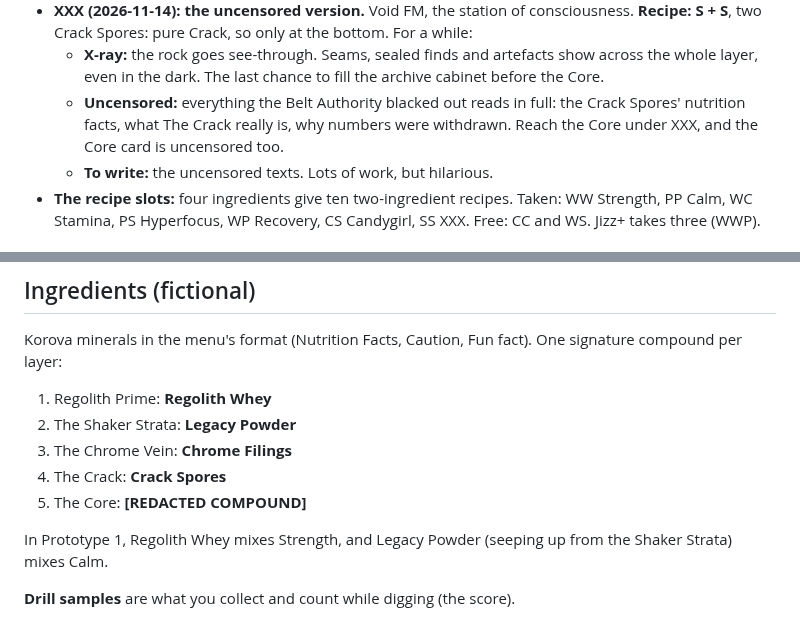
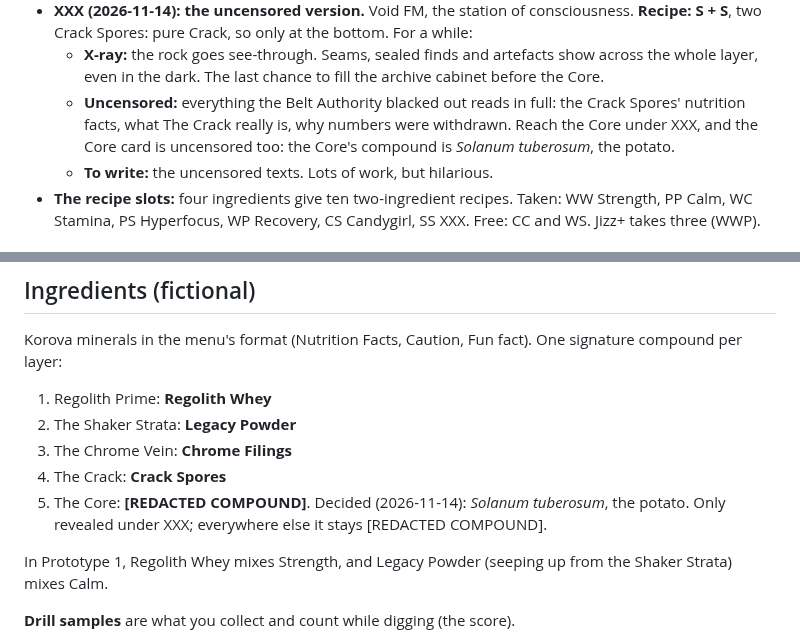
Before and after one commit to karohall/ass2roid-game, a Markdown page: GDD.md, 2 parts joined by grey strips. Drawn GitHub-style.

Commit message:
[REDACTED COMPOUND] is Solanum tuberosum, the potato: only revealed under XXX
Co-Authored-By: Claude Opus 5.5 <noreply@anthropic.com>

```diff
--- a/GDD.md
+++ b/GDD.md
@@ -41,7 +41,7 @@ Mixed from ingredients found in the layers. Each one is a temporary effect:
 - **Jizz+ (idea, 2026-11-14):** Disco Gravitas, sung by a saucy bartender or barista. **It lets you shake two bottles at the same time.** Proposed: for a while, one shake makes two bottles of the Milk+ you choose; you pay the ingredients for both, but shake only once. It saves time, and two bottles at hand tempt you to drink them in quick succession: the dose window does the rest. **Recipe (proposed): W + W + P**, two Regolith Whey and one Legacy Powder: the milkiest thing on the menu, and the first three-ingredient recipe. It works from layer 2, so it lasts three layers (a two-ingredient recipe would have needed The Crack, too close to the end). Unless the song decides otherwise.
 - **XXX (2026-11-14): the uncensored version.** Void FM, the station of consciousness. **Recipe: S + S**, two Crack Spores: pure Crack, so only at the bottom. For a while:
   - **X-ray:** the rock goes see-through. Seams, sealed finds and artefacts show across the whole layer, even in the dark. The last chance to fill the archive cabinet before the Core.
-  - **Uncensored:** everything the Belt Authority blacked out reads in full: the Crack Spores' nutrition facts, what The Crack really is, why numbers were withdrawn. Reach the Core under XXX, and the Core card is uncensored too.
+  - **Uncensored:** everything the Belt Authority blacked out reads in full: the Crack Spores' nutrition facts, what The Crack really is, why numbers were withdrawn. Reach the Core under XXX, and the Core card is uncensored too: the Core's compound is *Solanum tuberosum*, the potato.
   - **To write:** the uncensored texts. Lots of work, but hilarious.
 - **The recipe slots:** four ingredients give ten two-ingredient recipes. Taken: WW Strength, PP Calm, WC Stamina, PS Hyperfocus, WP Recovery, CS Candygirl, SS XXX. Free: CC and WS. Jizz+ takes three (WWP).
 
@@ -75,7 +75,7 @@ Korova minerals in the menu's format (Nutrition Facts, Caution, Fun fact). One s
 2. The Shaker Strata: **Legacy Powder**
 3. The Chrome Vein: **Chrome Filings**
 4. The Crack: **Crack Spores**
-5. The Core: **[REDACTED COMPOUND]**
+5. The Core: **[REDACTED COMPOUND]**. Decided (2026-11-14): *Solanum tuberosum*, the potato. Only revealed under XXX; everywhere else it stays [REDACTED COMPOUND].
 
 In Prototype 1, Regolith Whey mixes Strength, and Legacy Powder (seeping up from the Shaker Strata) mixes Calm.
 
```
Also changed, not shown: DEVLOG.md (+2 -0 lines).
